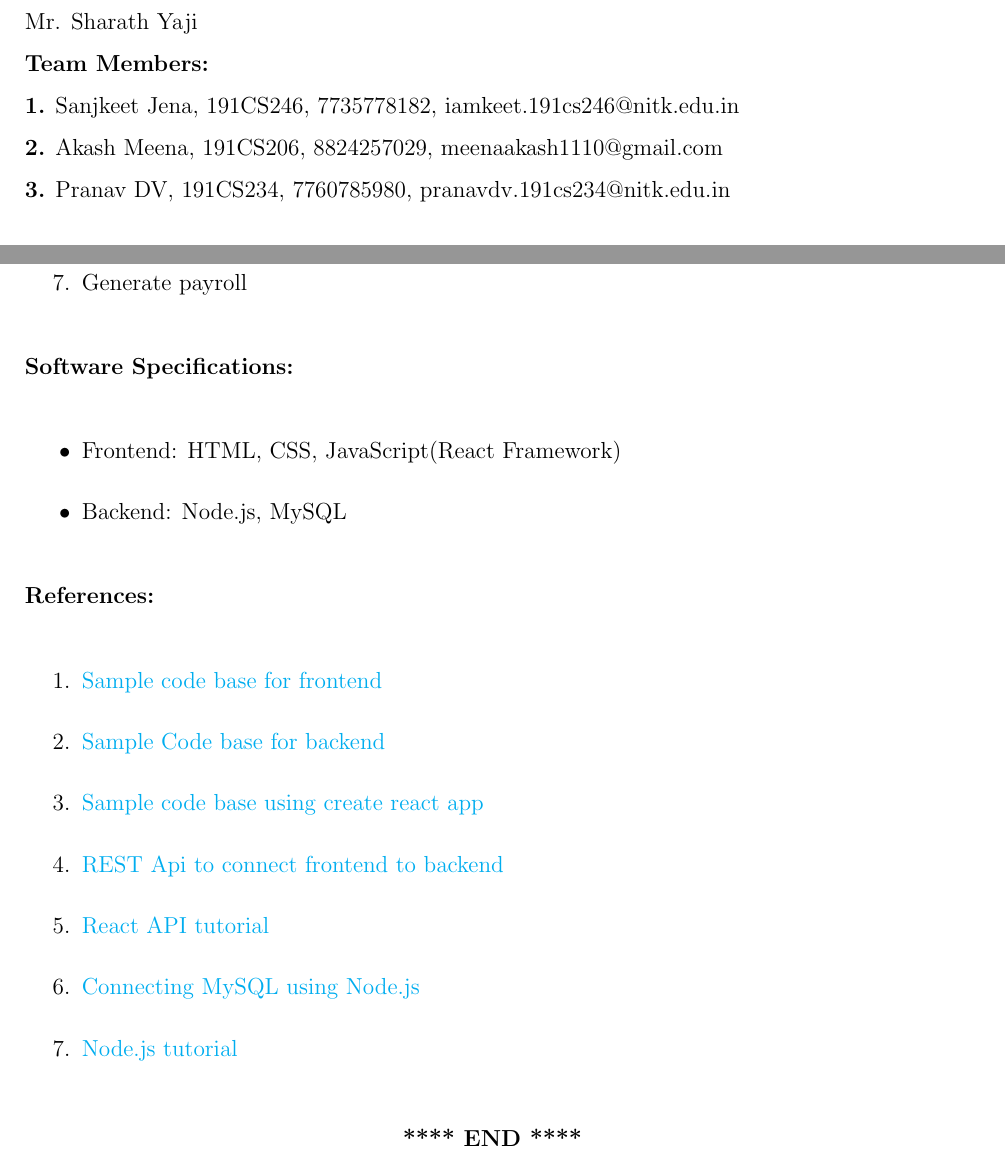
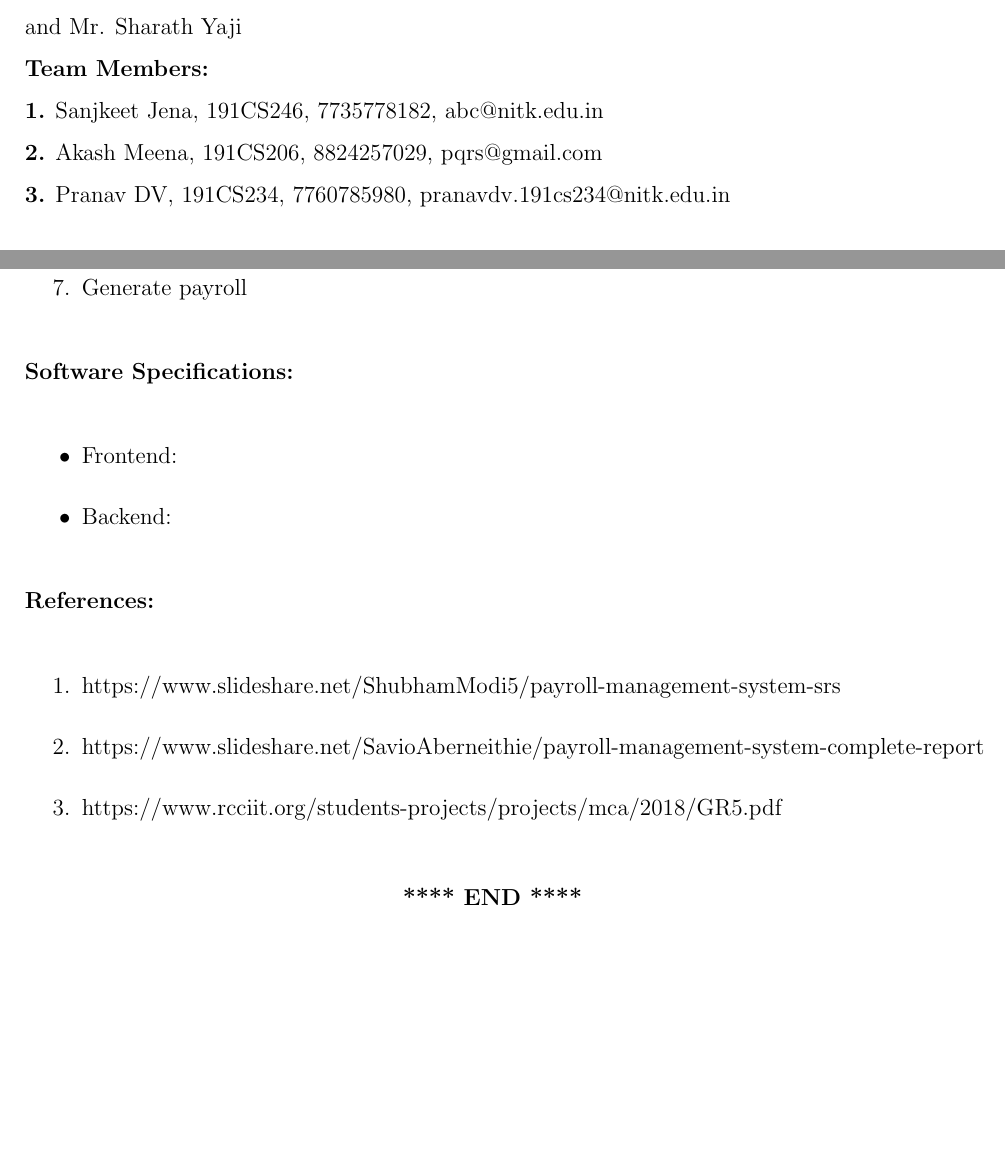
Before and after one commit to akash803/dbms_project-1, a LaTeX document (abstract.tex): two parts of pages 1 and 3 of 3, joined at a grey line, cut so that both start at the same text, the shorter picture padded with empty space. Compiled offline with LaTeX, dvips and Ghostscript.

Commit message:
Revert "Initial Commits"

```diff
--- a/abstract.tex
+++ b/abstract.tex
@@ -85,2 +85,3 @@
 \textbf{Section:} S1 and S2 \\
 \textbf{Academic Year:} 2020-21
+\hspace{1.8in}
@@ -88,8 +88,8 @@
 \textbf{Course Instructor:} Dr. Annappa B and Mr. Sharath Yaji \\
 \textbf{Team Members:} \\
-\textbf{1.} Sanjkeet Jena, 191CS246, 7735778182, iamkeet.191cs246@nitk.edu.in
+\textbf{1.} Sanjkeet Jena, 191CS246, 7735778182, abc@nitk.edu.in
 \newline
-\textbf{2.} Akash Meena, 191CS206, 8824257029, meenaakash1110@gmail.com
+\textbf{2.} Akash Meena, 191CS206, 8824257029, pqrs@gmail.com
 \newline
 \textbf{3.} Pranav DV, 191CS234, 7760785980, pranavdv.191cs234@nitk.edu.in
 
@@ -141,21 +141,16 @@ Overall, this software has been designed specifically to cater to a company's em
 \end{enumerate}
 \textbf{Software Specifications:}
 \begin{itemize}
-\item Frontend: HTML, CSS, JavaScript(React Framework)
-\item Backend: Node.js, MySQL
+    \item Frontend:
+    \item Backend:
 \end{itemize}
 
 \noindent
 \textbf{References:}
 \begin{enumerate}
-    \item\href{https://github.com/fenil29/employee-management-system-frontend-react}{Sample code base for frontend}
-    \item\href{https://github.com/fenil29/employee-management-system-backend-node}{Sample Code base for backend}
-    \item\href{https://github.com/silentarrowz/payroll-react}{Sample code base using create react app}
-    \item\href{https://medium.com/valtech-ch/setup-a-rest-api-with-sequelize-and-express-js-fae06d08c0a7}{REST Api to connect frontend to backend}
-    \item\href{https://reactjs.org/tutorial/tutorial.html}{React API tutorial}
-    \item\href{https://www.mysqltutorial.org/mysql-nodejs/connect/}{Connecting MySQL using Node.js}
-    \item\href{https://www.w3schools.com/nodejs/}{Node.js tutorial}
-
+    \item https://www.slideshare.net/ShubhamModi5/payroll-management-system-srs
+    \item https://www.slideshare.net/SavioAberneithie/payroll-management-system-complete-report
+    \item https://www.rcciit.org/students-projects/projects/mca/2018/GR5.pdf
 \end{enumerate}
 
 \begin{center}
```
Also changed, not shown: README.md, abstract.tex (5 more changed lines).
